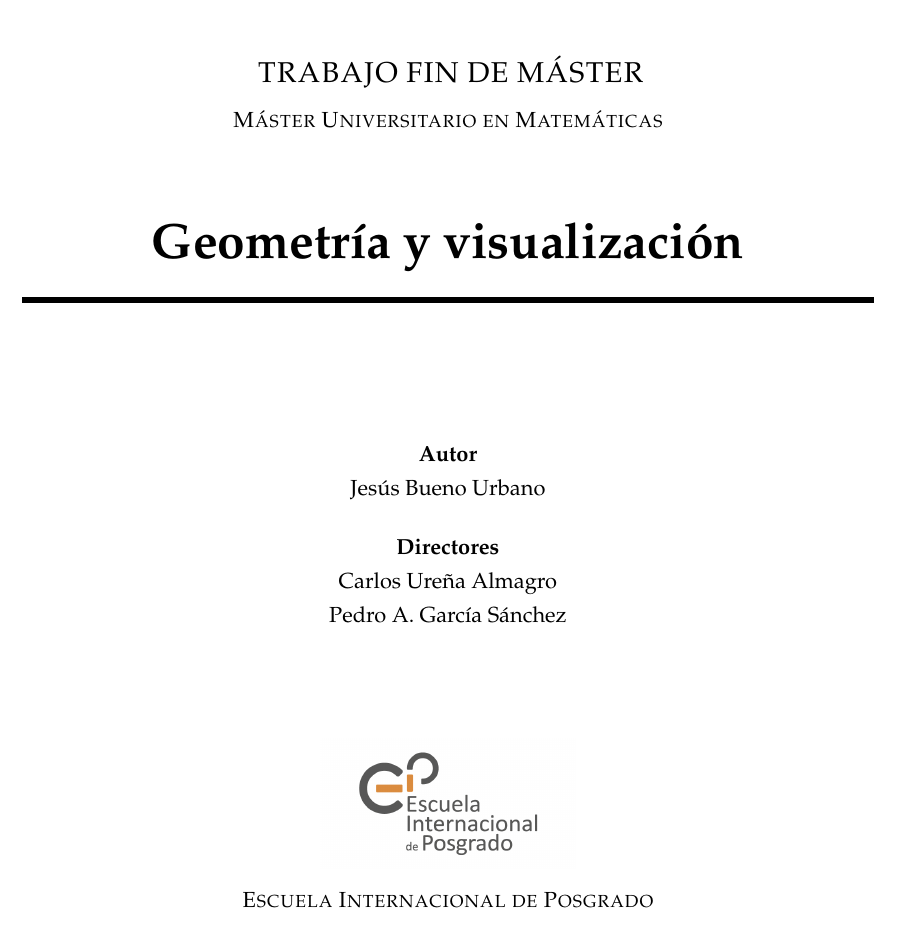
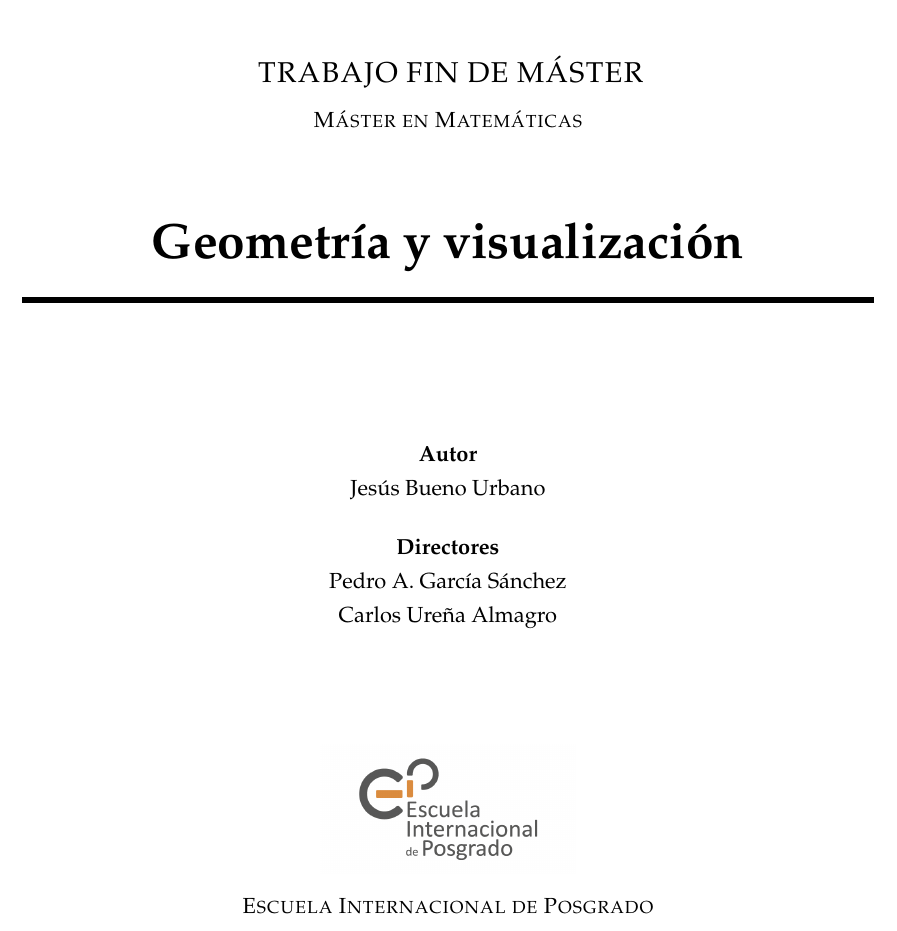
Before and after one commit to buenourbano/TFM, a LaTeX thesis (memoir/main.tex, which reads memoir/cover/cover.tex): part of page 1 of 74, cut so that both start at the same text. Compiled offline with pdfLaTeX.

Commit message:
Add files via upload

```diff
--- a/memoir/cover/cover.tex
+++ b/memoir/cover/cover.tex
@@ -12,7 +12,7 @@
 \includegraphics[width=0.9\textwidth]{images/logo_ugr.png}\\[1.4cm]
 
 \textsc{ \Large TRABAJO FIN DE MÁSTER\\[0.2cm]}
-\textsc{Máster Universitario en Matemáticas}\\[1cm]
+\textsc{Máster en Matemáticas}\\[1cm]
 % Upper part of the page
 %
 % Title
@@ -28,8 +28,8 @@
 
 \textbf{Autor}\\ {Jesús Bueno Urbano}\\[2.5ex]
 \textbf{Directores}\\
-{Carlos Ureña Almagro\\
-Pedro A. García Sánchez}\\[2cm]
+{Pedro A. García Sánchez\\
+Carlos Ureña Almagro}\\[2cm]
 \includegraphics[width=0.3\textwidth]{images/eip-ugr.jpg}\\[0.1cm]
 \textsc{Escuela Internacional de Posgrado}\\
 \textsc{---}\\
```
